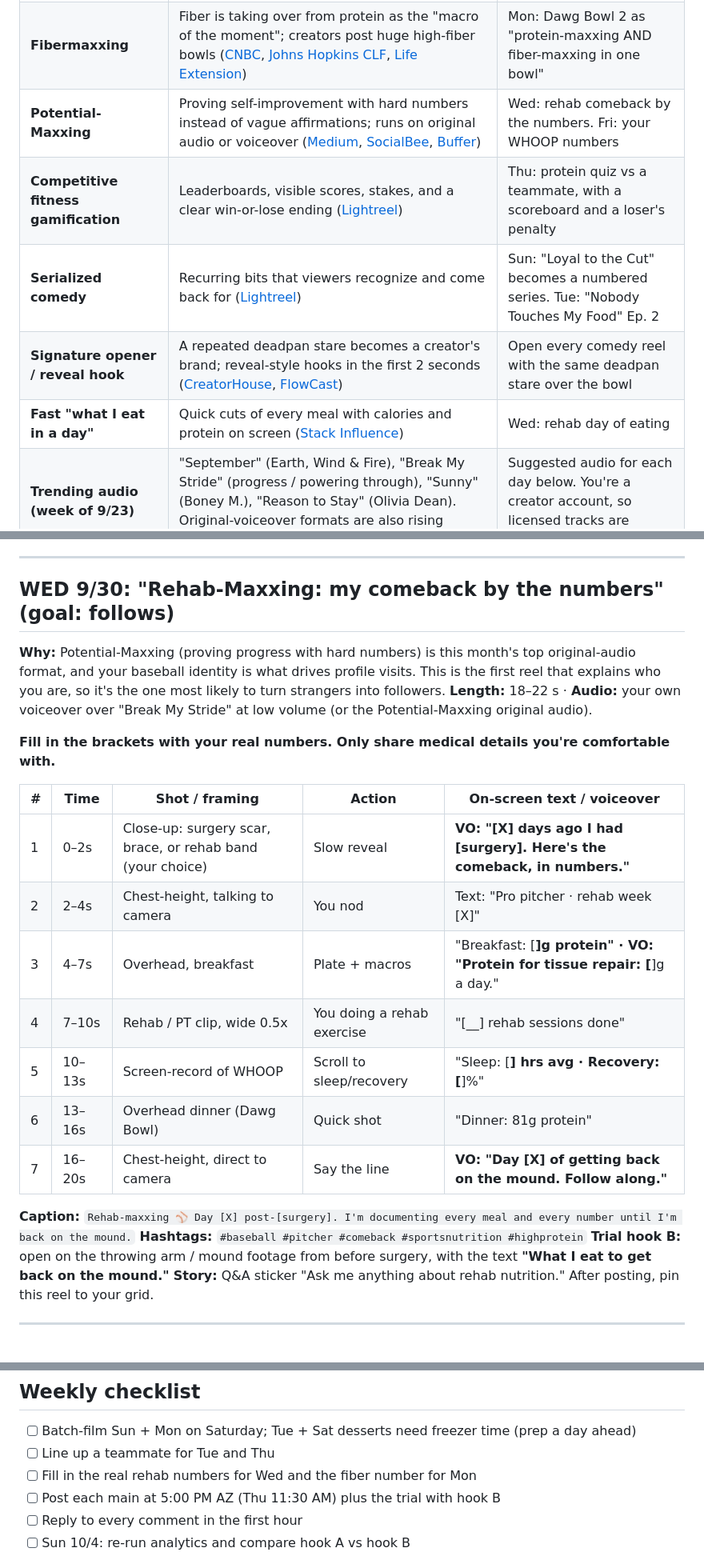
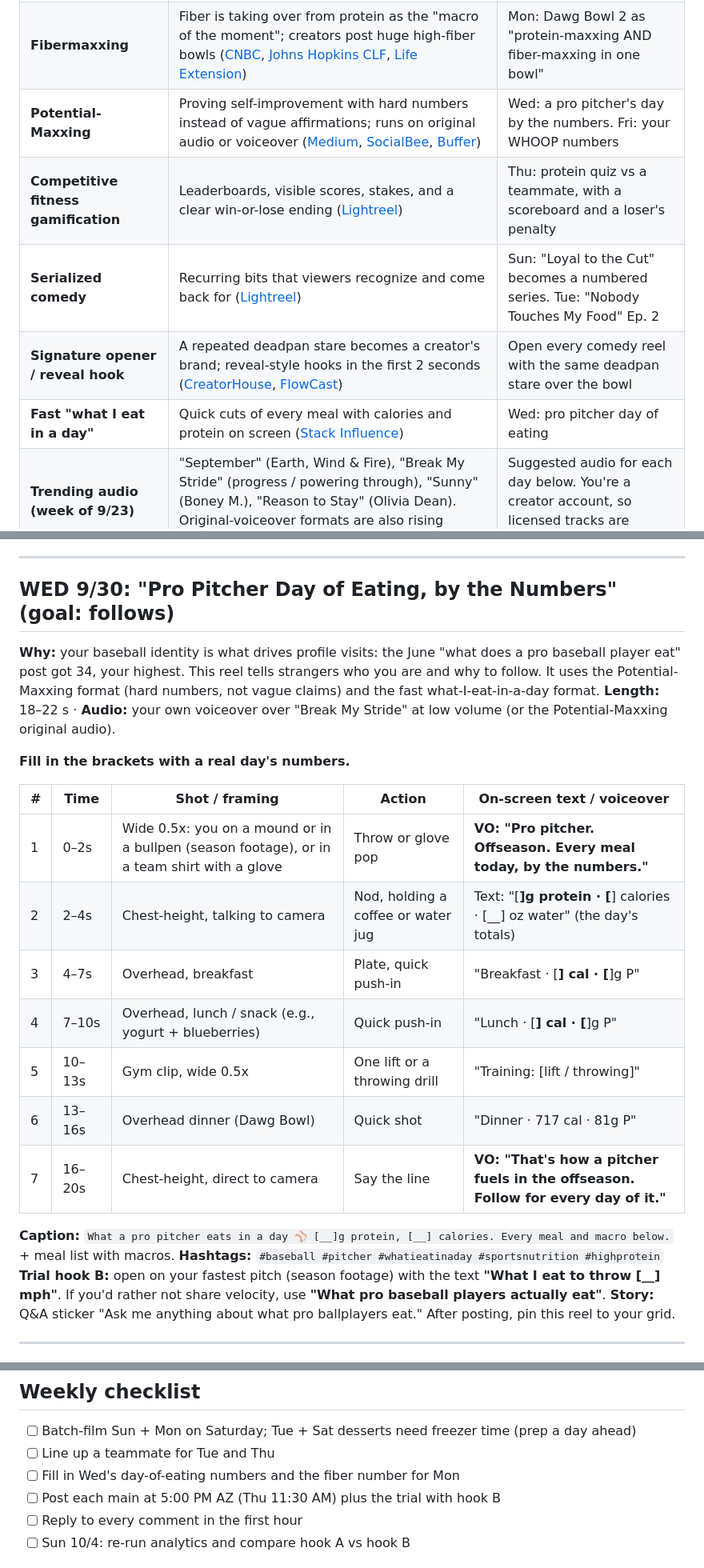
Before and after one commit to trevorwerner12/IG-Assets, a Markdown page: content/2026-09-27-week-scripts.md, 3 parts joined by grey strips. Shown at 80% size. Rendered like a GitHub page.

Commit message:
Remove rehab/surgery content; Wednesday becomes pro pitcher day of eating
Co-Authored-By: Claude Opus 5.5 <noreply@anthropic.com>
Claude-Session: https://claude.ai/code/session_011pZXmoHzTSAcx82ANrebiY

```diff
--- a/content/2026-09-27-week-scripts.md
+++ b/content/2026-09-27-week-scripts.md
@@ -11,11 +11,11 @@ Each day has **hook A** (main post) and **hook B** (Trial Reel, written for stra
 |---|---|---|
 | **High-protein "functional indulgence"** | Few-ingredient, high-protein versions of comfort food and desserts: Greek-yogurt tiramisu, frozen yogurt-fruit "clusters", cottage-cheese ice cream, protein dips ([Canadian Grocer](https://canadiangrocer.com/most-viral-tiktok-food-trends-2026-so-far), [Canadian Grocer](https://canadiangrocer.com/high-protein-few-ingredient-recipes-driving-tiktok-food-trends), [YumHeal](https://yumheal.com/answers/viral-tiktok-food-trends-2026)) | Tue: blueberry-yogurt clusters (sequel to your best-shared reel). Sat: rating viral protein desserts |
 | **Fibermaxxing** | Fiber is taking over from protein as the "macro of the moment"; creators post huge high-fiber bowls ([CNBC](https://www.cnbc.com/2025/12/12/fibermaxxing-high-fiber-foods-pepsi-nestle-olipop.html), [Johns Hopkins CLF](https://clf.jhsph.edu/viewpoints/food-trends-2026-focus-fiber-maxxing-global-foods-and-more), [Life Extension](https://www.lifeextension.com/wellness/supplements/fibermaxxing-vs-protein-maxxing)) | Mon: Dawg Bowl 2 as "protein-maxxing AND fiber-maxxing in one bowl" |
-| **Potential-Maxxing** | Proving self-improvement with hard numbers instead of vague affirmations; runs on original audio or voiceover ([Medium](https://medium.com/pen-with-paper/potential-maxxing-why-everyones-suddenly-proving-their-growth-with-numbers-10b30918b2db), [SocialBee](https://socialbee.com/blog/latest-instagram-trends/), [Buffer](https://buffer.com/resources/trending-audio-instagram/)) | Wed: rehab comeback by the numbers. Fri: your WHOOP numbers |
+| **Potential-Maxxing** | Proving self-improvement with hard numbers instead of vague affirmations; runs on original audio or voiceover ([Medium](https://medium.com/pen-with-paper/potential-maxxing-why-everyones-suddenly-proving-their-growth-with-numbers-10b30918b2db), [SocialBee](https://socialbee.com/blog/latest-instagram-trends/), [Buffer](https://buffer.com/resources/trending-audio-instagram/)) | Wed: a pro pitcher's day by the numbers. Fri: your WHOOP numbers |
 | **Competitive fitness gamification** | Leaderboards, visible scores, stakes, and a clear win-or-lose ending ([Lightreel](https://lightreel.ai/blogs/whats-trending-on-instagram)) | Thu: protein quiz vs a teammate, with a scoreboard and a loser's penalty |
 | **Serialized comedy** | Recurring bits that viewers recognize and come back for ([Lightreel](https://lightreel.ai/blogs/whats-trending-on-instagram)) | Sun: "Loyal to the Cut" becomes a numbered series. Tue: "Nobody Touches My Food" Ep. 2 |
 | **Signature opener / reveal hook** | A repeated deadpan stare becomes a creator's brand; reveal-style hooks in the first 2 seconds ([CreatorHouse](https://creatorhouse.app/blog/instagram-reel-hooks-fitness-2026), [FlowCast](https://flowcast.space/blog/instagram-reels-hooks-that-work-in-2026)) | Open every comedy reel with the same deadpan stare over the bowl |
-| **Fast "what I eat in a day"** | Quick cuts of every meal with calories and protein on screen ([Stack Influence](https://stackinfluence.com/blog/instagram-reels-content-ideas-influencers-2026)) | Wed: rehab day of eating |
+| **Fast "what I eat in a day"** | Quick cuts of every meal with calories and protein on screen ([Stack Influence](https://stackinfluence.com/blog/instagram-reels-content-ideas-influencers-2026)) | Wed: pro pitcher day of eating |
 | **Trending audio (week of 9/23)** | "September" (Earth, Wind & Fire), "Break My Stride" (progress / powering through), "Sunny" (Boney M.), "Reason to Stay" (Olivia Dean). Original-voiceover formats are also rising ([Buffer](https://buffer.com/resources/trending-audio-instagram/), [SocialBee](https://socialbee.com/blog/latest-instagram-trends/)) | Suggested audio for each day below. You're a creator account, so licensed tracks are available |
 | **5-hashtag cap** | Instagram now limits posts and Reels to 5 hashtags ([SocialBee](https://socialbee.com/blog/latest-instagram-trends/)) | Every caption below uses 5 or fewer |
 
@@ -103,27 +103,27 @@ The day, goal, and posting time stay the same.
 
 ---
 
-## WED 9/30: "Rehab-Maxxing: my comeback by the numbers" (goal: follows)
+## WED 9/30: "Pro Pitcher Day of Eating, by the Numbers" (goal: follows)
 
-**Why:** Potential-Maxxing (proving progress with hard numbers) is this month's top original-audio format, and your baseball identity is what drives profile visits. This is the first reel that explains who you are, so it's the one most likely to turn strangers into followers.
+**Why:** your baseball identity is what drives profile visits: the June "what does a pro baseball player eat" post got 34, your highest. This reel tells strangers who you are and why to follow. It uses the Potential-Maxxing format (hard numbers, not vague claims) and the fast what-I-eat-in-a-day format.
 **Length:** 18–22 s · **Audio:** your own voiceover over "Break My Stride" at low volume (or the Potential-Maxxing original audio).
 
-**Fill in the brackets with your real numbers. Only share medical details you're comfortable with.**
+**Fill in the brackets with a real day's numbers.**
 
 | # | Time | Shot / framing | Action | On-screen text / voiceover |
 |---|---|---|---|---|
-| 1 | 0–2s | Close-up: surgery scar, brace, or rehab band (your choice) | Slow reveal | **VO: "[X] days ago I had [surgery]. Here's the comeback, in numbers."** |
-| 2 | 2–4s | Chest-height, talking to camera | You nod | Text: "Pro pitcher · rehab week [X]" |
-| 3 | 4–7s | Overhead, breakfast | Plate + macros | "Breakfast: [__]g protein" · VO: "Protein for tissue repair: [__]g a day." |
-| 4 | 7–10s | Rehab / PT clip, wide 0.5x | You doing a rehab exercise | "[__] rehab sessions done" |
-| 5 | 10–13s | Screen-record of WHOOP | Scroll to sleep/recovery | "Sleep: [__] hrs avg · Recovery: [__]%" |
-| 6 | 13–16s | Overhead dinner (Dawg Bowl) | Quick shot | "Dinner: 81g protein" |
-| 7 | 16–20s | Chest-height, direct to camera | Say the line | **VO: "Day [X] of getting back on the mound. Follow along."** |
+| 1 | 0–2s | Wide 0.5x: you on a mound or in a bullpen (season footage), or in a team shirt with a glove | Throw or glove pop | **VO: "Pro pitcher. Offseason. Every meal today, by the numbers."** |
+| 2 | 2–4s | Chest-height, talking to camera | Nod, holding a coffee or water jug | Text: "[__]g protein · [__] calories · [__] oz water" (the day's totals) |
+| 3 | 4–7s | Overhead, breakfast | Plate, quick push-in | "Breakfast · [__] cal · [__]g P" |
+| 4 | 7–10s | Overhead, lunch / snack (e.g., yogurt + blueberries) | Quick push-in | "Lunch · [__] cal · [__]g P" |
+| 5 | 10–13s | Gym clip, wide 0.5x | One lift or a throwing drill | "Training: [lift / throwing]" |
+| 6 | 13–16s | Overhead dinner (Dawg Bowl) | Quick shot | "Dinner · 717 cal · 81g P" |
+| 7 | 16–20s | Chest-height, direct to camera | Say the line | **VO: "That's how a pitcher fuels in the offseason. Follow for every day of it."** |
 
-**Caption:** `Rehab-maxxing ⚾ Day [X] post-[surgery]. I'm documenting every meal and every number until I'm back on the mound.`
-**Hashtags:** `#baseball #pitcher #comeback #sportsnutrition #highprotein`
-**Trial hook B:** open on the throwing arm / mound footage from before surgery, with the text **"What I eat to get back on the mound."**
-**Story:** Q&A sticker "Ask me anything about rehab nutrition." After posting, pin this reel to your grid.
+**Caption:** `What a pro pitcher eats in a day ⚾ [__]g protein, [__] calories. Every meal and macro below.` + meal list with macros.
+**Hashtags:** `#baseball #pitcher #whatieatinaday #sportsnutrition #highprotein`
+**Trial hook B:** open on your fastest pitch (season footage) with the text **"What I eat to throw [__] mph"**. If you'd rather not share velocity, use **"What pro baseball players actually eat"**.
+**Story:** Q&A sticker "Ask me anything about what pro ballplayers eat." After posting, pin this reel to your grid.
 
 ---
 
@@ -194,7 +194,7 @@ Protein values are approximate; check them against the labels you use.
 ## Weekly checklist
 - [ ] Batch-film Sun + Mon on Saturday; Tue + Sat desserts need freezer time (prep a day ahead)
 - [ ] Line up a teammate for Tue and Thu
-- [ ] Fill in the real rehab numbers for Wed and the fiber number for Mon
+- [ ] Fill in Wed's day-of-eating numbers and the fiber number for Mon
 - [ ] Post each main at 5:00 PM AZ (Thu 11:30 AM) plus the trial with hook B
 - [ ] Reply to every comment in the first hour
 - [ ] Sun 10/4: re-run analytics and compare hook A vs hook B
```
Also changed, not shown: analytics/2026-09-27-weekly-review.md (+4 -4 lines).
